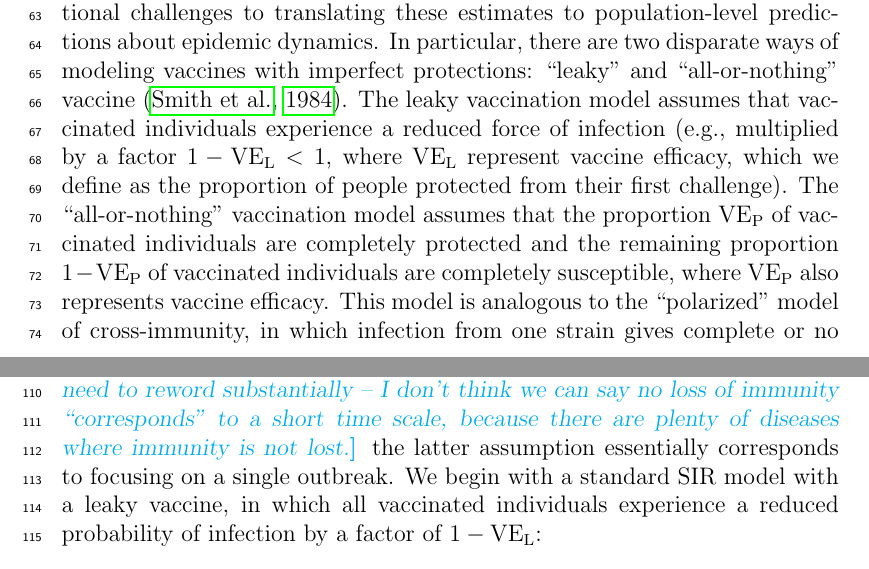
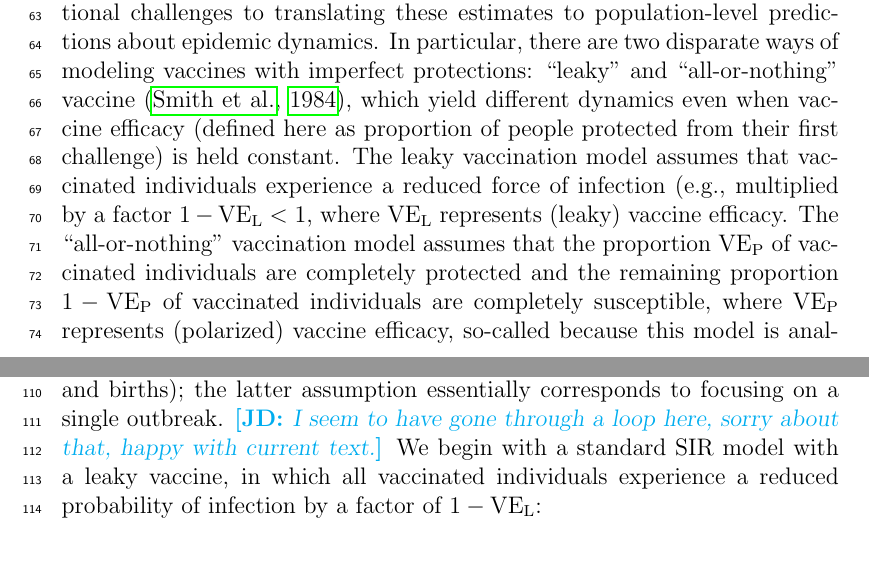
Before and after one commit to parksw3/immune-boosting, a LaTeX document (immune_boosting.tex): two parts of pages 3 and 5 of 23, joined at a grey line, cut so that both start at the same text. Compiled offline with pdfLaTeX.

Commit message:
some minor suggestions

```diff
--- a/immune_boosting.tex
+++ b/immune_boosting.tex
@@ -140,10 +140,10 @@ Other researchers have suggested using measures based on incidence rates (i.e.,
 Heterogeneity in mixing patterns, susceptible depletion, and immune waning further hamper our ability to estimate vaccine efficacy and effectiveness \citep{halloran1992interpretation,lipsitch2019challenges,kahn2022identifying}.
 
 Even if vaccine efficacy can be accurately estimated, there are additional challenges to translating these estimates to population-level predictions about epidemic dynamics.
-In particular, there are two disparate ways of modeling vaccines with imperfect protections: ``leaky'' and ``all-or-nothing'' vaccine \citep{smith1984assessment}.
-The leaky vaccination model assumes that vaccinated individuals experience a reduced force of infection (e.g., multiplied by a factor $1-\VEL < 1$, where \VEL\ represent vaccine efficacy, which we define as the proportion of people protected from their first challenge).
-The ``all-or-nothing'' vaccination model assumes that the proportion \VEP\ of vaccinated individuals are completely protected and the remaining proportion $1-\VEP$ of vaccinated individuals are completely susceptible, where \VEP\ also represents vaccine efficacy.
-This model is analogous to the “polarized” model of cross-immunity, in which infection from one strain gives complete or no protection against other strains \citep{gog2002dynamics}---we thus refer to this model as the polarized vaccination model \citep{gomes2014missing}.
+In particular, there are two disparate ways of modeling vaccines with imperfect protections: ``leaky'' and ``all-or-nothing'' vaccine \citep{smith1984assessment}, which yield different dynamics even when vaccine efficacy (defined here as proportion of people protected from their first challenge) is held constant.
+The leaky vaccination model assumes that vaccinated individuals experience a reduced force of infection (e.g., multiplied by a factor $1-\VEL < 1$, where \VEL\ represents (leaky) vaccine efficacy.
+The ``all-or-nothing'' vaccination model assumes that the proportion \VEP\ of vaccinated individuals are completely protected and the remaining proportion $1-\VEP$ of vaccinated individuals are completely susceptible, where \VEP\ represents (polarized) vaccine efficacy,
+so-called because this model is analogous to the “polarized” model of cross-immunity, in which infection from one strain gives complete or no protection against other strains \citep{gog2002dynamics,gomes2014missing}.
 
 There is some empirical support for both leaky \citep{lind2023evidence} and polarized vaccines \citep{langwig2017vaccine}, and the two assumptions can have sharply different consequences for outbreak predictions.
 Specifically, when these two models are used with the same nominal vaccine efficacy $\VEL = \VEP$, they predict different epidemic dynamics, including the final size \citep{smith1984assessment}:
@@ -182,8 +182,8 @@ Subscripts $u$ and $v$ represents unvaccinated and vaccinated.
 }
 
 Throughout the paper, we assume that a population mixes homogeneously and that there is no loss of immunity (including indirectly through deaths and births);
-\jd{I don't really love this wording, but otherwise we would need to reword substantially -- I don't think we can say no loss of immunity “corresponds” to a short time scale, because there are plenty of diseases where immunity is not lost.}
 the latter assumption essentially corresponds to focusing on a single outbreak.
+\jd{I seem to have gone through a loop here, sorry about that, happy with current text.}
 We begin with a standard SIR model with a leaky vaccine, in which all vaccinated individuals experience a reduced probability of infection by a factor of $1-\VEL$:
 \begin{align}
 \frac{\dd S_u}{\dd t} &= - \lambda(t) S_u - \rho S_u \\
```
Also changed, not shown: Makefile, immune_boosting.tex (4 more changed lines).
